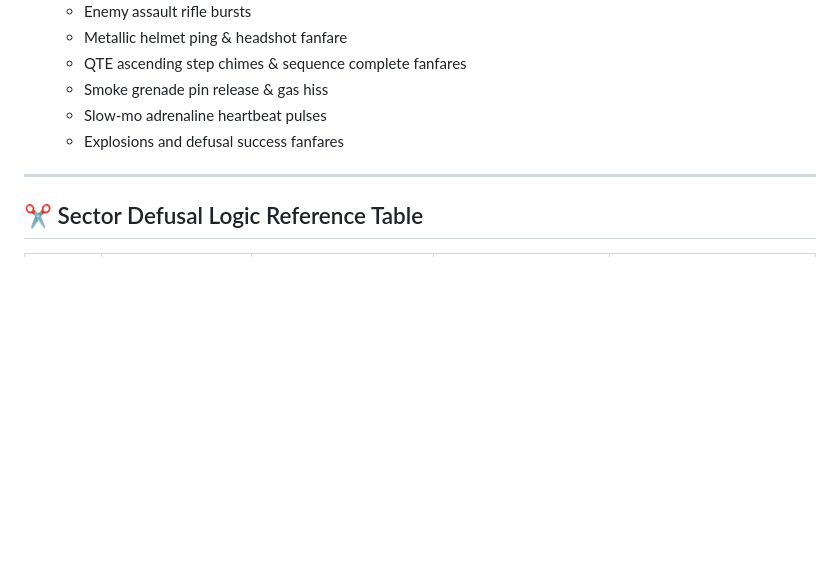
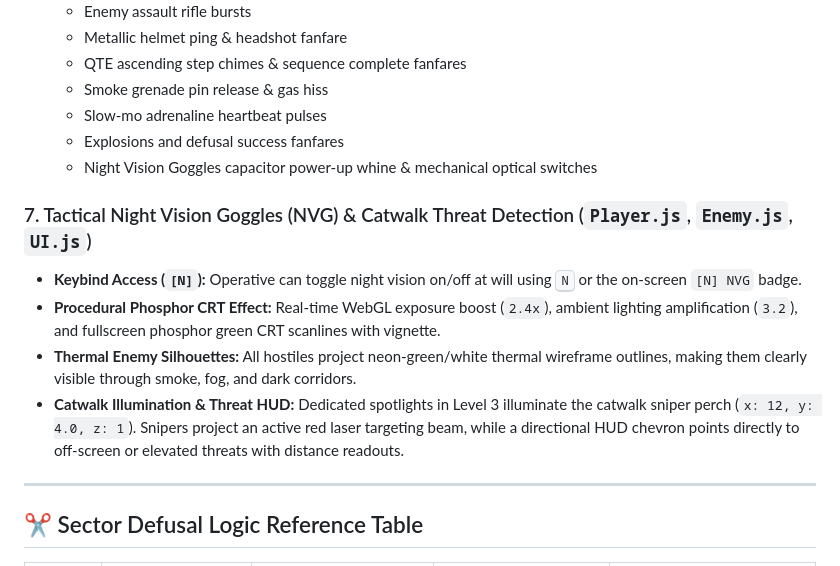
Before and after one commit to Snigdha-0210/Shoot_Game, a Markdown page: SYSTEM_ARCHITECTURE_AND_CHANGES.md, the part around the change. Drawn GitHub-style; blank space fills up the shorter version.

```diff
--- a/SYSTEM_ARCHITECTURE_AND_CHANGES.md
+++ b/SYSTEM_ARCHITECTURE_AND_CHANGES.md
@@ -103,6 +103,13 @@ Shoot_Game/
   - Smoke grenade pin release & gas hiss
   - Slow-mo adrenaline heartbeat pulses
   - Explosions and defusal success fanfares
+  - Night Vision Goggles capacitor power-up whine & mechanical optical switches
+
+### 7. Tactical Night Vision Goggles (NVG) & Catwalk Threat Detection (`Player.js`, `Enemy.js`, `UI.js`)
+- **Keybind Access (`[N]`):** Operative can toggle night vision on/off at will using <kbd>N</kbd> or the on-screen `[N] NVG` badge.
+- **Procedural Phosphor CRT Effect:** Real-time WebGL exposure boost (`2.4x`), ambient lighting amplification (`3.2`), and fullscreen phosphor green CRT scanlines with vignette.
+- **Thermal Enemy Silhouettes:** All hostiles project neon-green/white thermal wireframe outlines, making them clearly visible through smoke, fog, and dark corridors.
+- **Catwalk Illumination & Threat HUD:** Dedicated spotlights in Level 3 illuminate the catwalk sniper perch (`x: 12, y: 4.0, z: 1`). Snipers project an active red laser targeting beam, while a directional HUD chevron points directly to off-screen or elevated threats with distance readouts.
 
 ---
 
```
Also changed, not shown: PROJECT_UPDATES.md (+8 -0 lines), README.md (+9 -1 lines).
